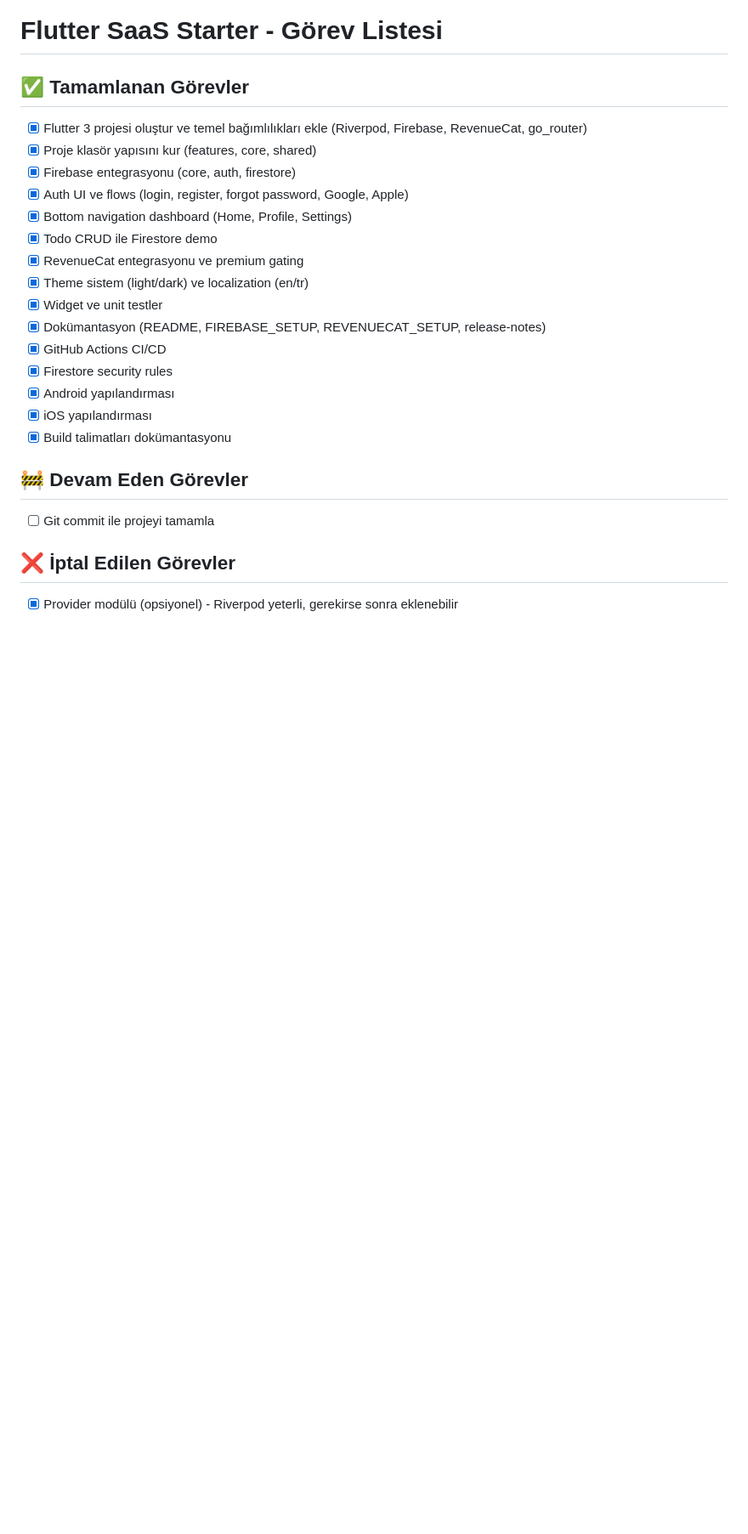
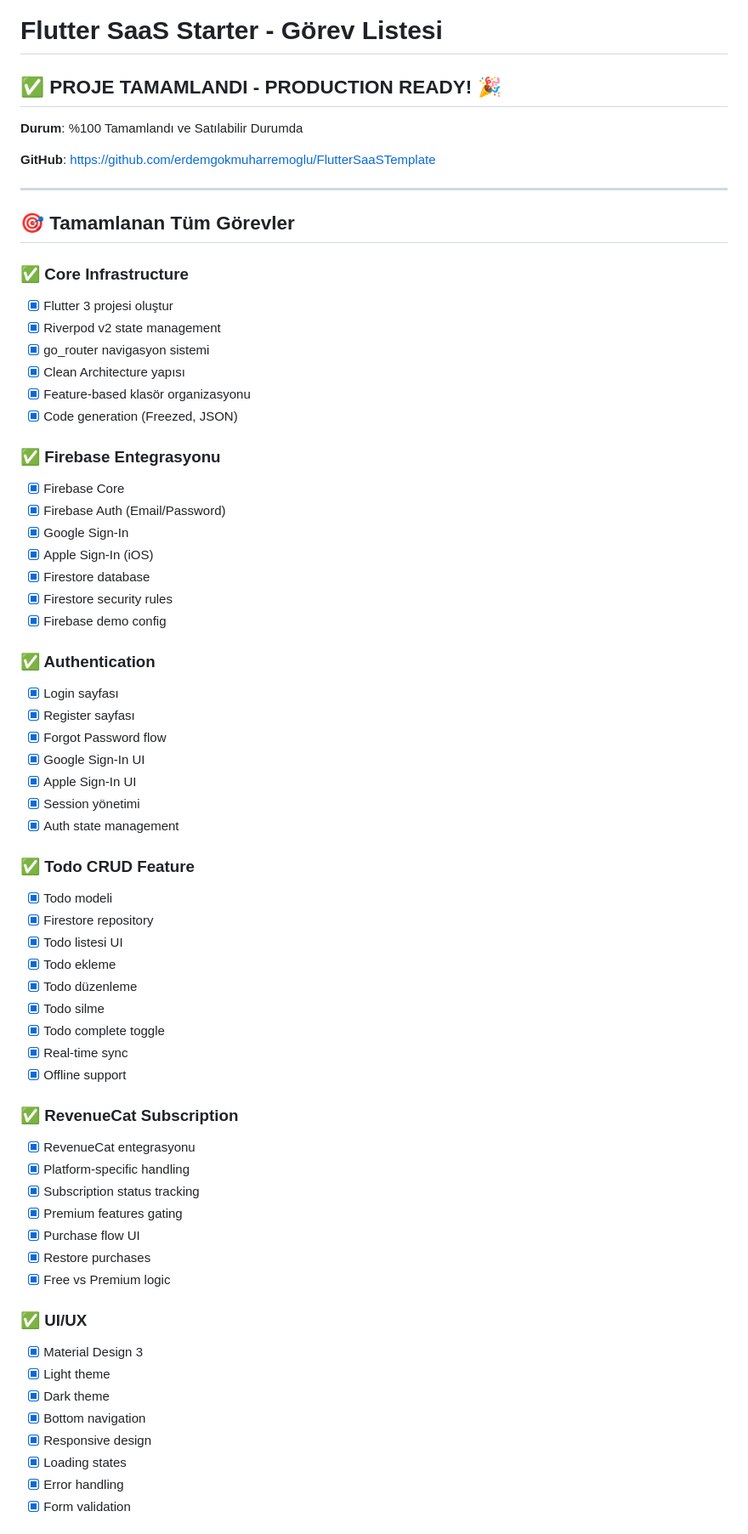
Before and after one commit to erdemgokmuharrem/FlutterSaaSTemplate, a Markdown page: TASKS.md, the part around one of its changes. Shown at 85% size. GitHub-like rendering; blank space fills up the shorter version.

Commit message:
docs: update TASKS.md with production-ready status
All features completed and tested
Ready for commercial distribution
Multi-platform support verified

```diff
--- a/TASKS.md
+++ b/TASKS.md
@@ -1,28 +1,68 @@
 # Flutter SaaS Starter - Görev Listesi
 
-## ✅ Tamamlanan Görevler
+## ✅ PROJE TAMAMLANDI - PRODUCTION READY! 🎉
 
-- [x] Flutter 3 projesi oluştur ve temel bağımlılıkları ekle (Riverpod, Firebase, RevenueCat, go_router)
-- [x] Proje klasör yapısını kur (features, core, shared)
-- [x] Firebase entegrasyonu (core, auth, firestore)
-- [x] Auth UI ve flows (login, register, forgot password, Google, Apple)
-- [x] Bottom navigation dashboard (Home, Profile, Settings)
-- [x] Todo CRUD ile Firestore demo
-- [x] RevenueCat entegrasyonu ve premium gating
-- [x] Theme sistem (light/dark) ve localization (en/tr)
-- [x] Widget ve unit testler
-- [x] Dokümantasyon (README, FIREBASE_SETUP, REVENUECAT_SETUP, release-notes)
-- [x] GitHub Actions CI/CD
+**Durum**: %100 Tamamlandı ve Satılabilir Durumda
+
+**GitHub**: https://github.com/erdemgokmuharremoglu/FlutterSaaSTemplate
+
+---
+
+## 🎯 Tamamlanan Tüm Görevler
+
+### ✅ Core Infrastructure
+- [x] Flutter 3 projesi oluştur
+- [x] Riverpod v2 state management
+- [x] go_router navigasyon sistemi
+- [x] Clean Architecture yapısı
+- [x] Feature-based klasör organizasyonu
+- [x] Code generation (Freezed, JSON)
+
+### ✅ Firebase Entegrasyonu
+- [x] Firebase Core
+- [x] Firebase Auth (Email/Password)
+- [x] Google Sign-In
+- [x] Apple Sign-In (iOS)
+- [x] Firestore database
 - [x] Firestore security rules
-- [x] Android yapılandırması
-- [x] iOS yapılandırması
-- [x] Build talimatları dokümantasyonu
+- [x] Firebase demo config
 
-## 🚧 Devam Eden Görevler
+### ✅ Authentication
+- [x] Login sayfası
+- [x] Register sayfası
+- [x] Forgot Password flow
+- [x] Google Sign-In UI
+- [x] Apple Sign-In UI
+- [x] Session yönetimi
+- [x] Auth state management
 
-- [ ] Git commit ile projeyi tamamla
+### ✅ Todo CRUD Feature
+- [x] Todo modeli
+- [x] Firestore repository
+- [x] Todo listesi UI
+- [x] Todo ekleme
+- [x] Todo düzenleme
+- [x] Todo silme
+- [x] Todo complete toggle
+- [x] Real-time sync
+- [x] Offline support
 
-## ❌ İptal Edilen Görevler
+### ✅ RevenueCat Subscription
+- [x] RevenueCat entegrasyonu
+- [x] Platform-specific handling
+- [x] Subscription status tracking
+- [x] Premium features gating
+- [x] Purchase flow UI
+- [x] Restore purchases
+- [x] Free vs Premium logic
 
-- [x] Provider modülü (opsiyonel) - Riverpod yeterli, gerekirse sonra eklenebilir
+### ✅ UI/UX
+- [x] Material Design 3
+- [x] Light theme
+- [x] Dark theme
+- [x] Bottom navigation
+- [x] Responsive design
+- [x] Loading states
+- [x] Error handling
+- [x] Form validation
 
```
Also changed, not shown: other parts of TASKS.md (+277 -128 lines).
